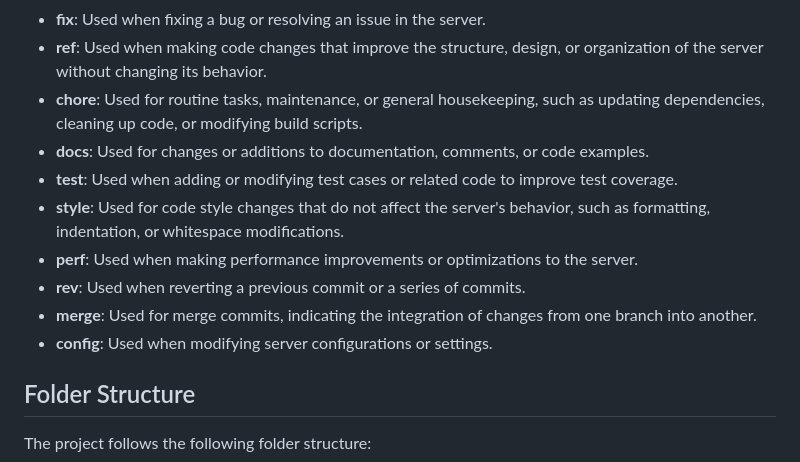
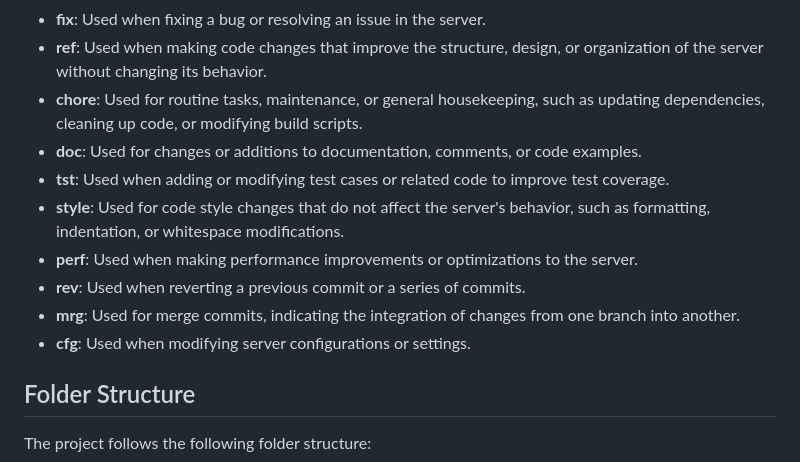
Before and after one commit to zmoussam/webserv, a Markdown page: README.md, the part around the change. Rendered like a GitHub page.

Commit message:
docs: fixed up some msg convs

```diff
--- a/README.md
+++ b/README.md
@@ -13,13 +13,13 @@ We use a commit message convention to ensure clear and meaningful communication
 - **fix**: Used when fixing a bug or resolving an issue in the server.
 - **ref**: Used when making code changes that improve the structure, design, or organization of the server without changing its behavior.
 - **chore**: Used for routine tasks, maintenance, or general housekeeping, such as updating dependencies, cleaning up code, or modifying build scripts.
-- **docs**: Used for changes or additions to documentation, comments, or code examples.
-- **test**: Used when adding or modifying test cases or related code to improve test coverage.
+- **doc**: Used for changes or additions to documentation, comments, or code examples.
+- **tst**: Used when adding or modifying test cases or related code to improve test coverage.
 - **style**: Used for code style changes that do not affect the server's behavior, such as formatting, indentation, or whitespace modifications.
 - **perf**: Used when making performance improvements or optimizations to the server.
 - **rev**: Used when reverting a previous commit or a series of commits.
-- **merge**: Used for merge commits, indicating the integration of changes from one branch into another.
-- **config**: Used when modifying server configurations or settings.
+- **mrg**: Used for merge commits, indicating the integration of changes from one branch into another.
+- **cfg**: Used when modifying server configurations or settings.
 
 ## Folder Structure
 
```
